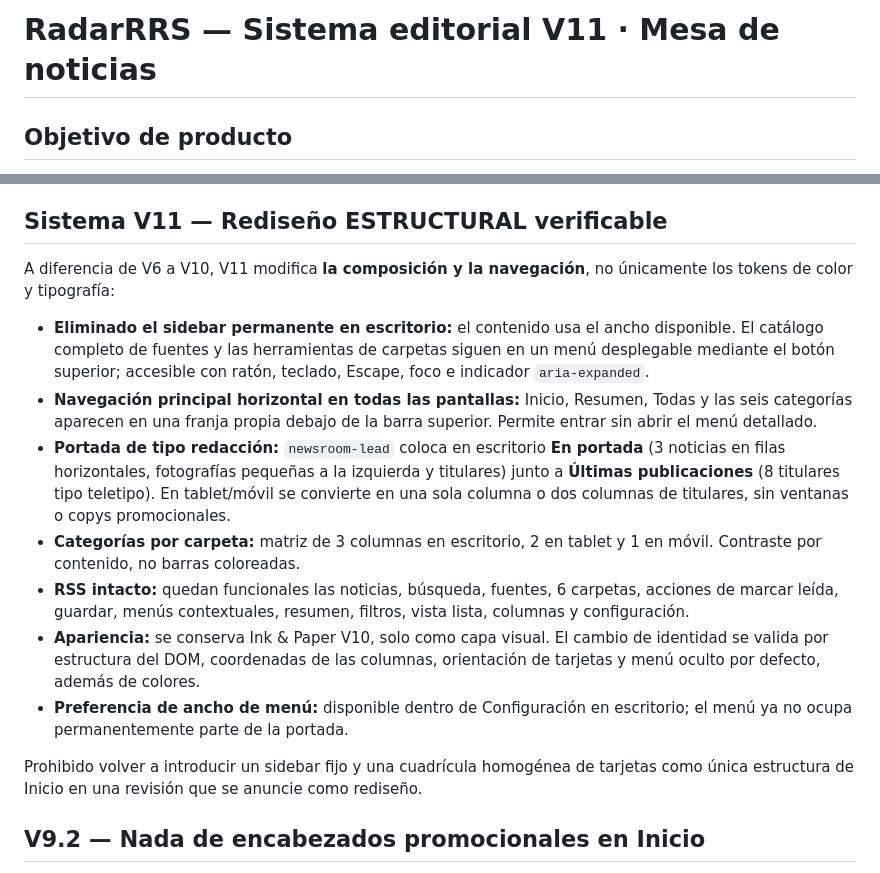
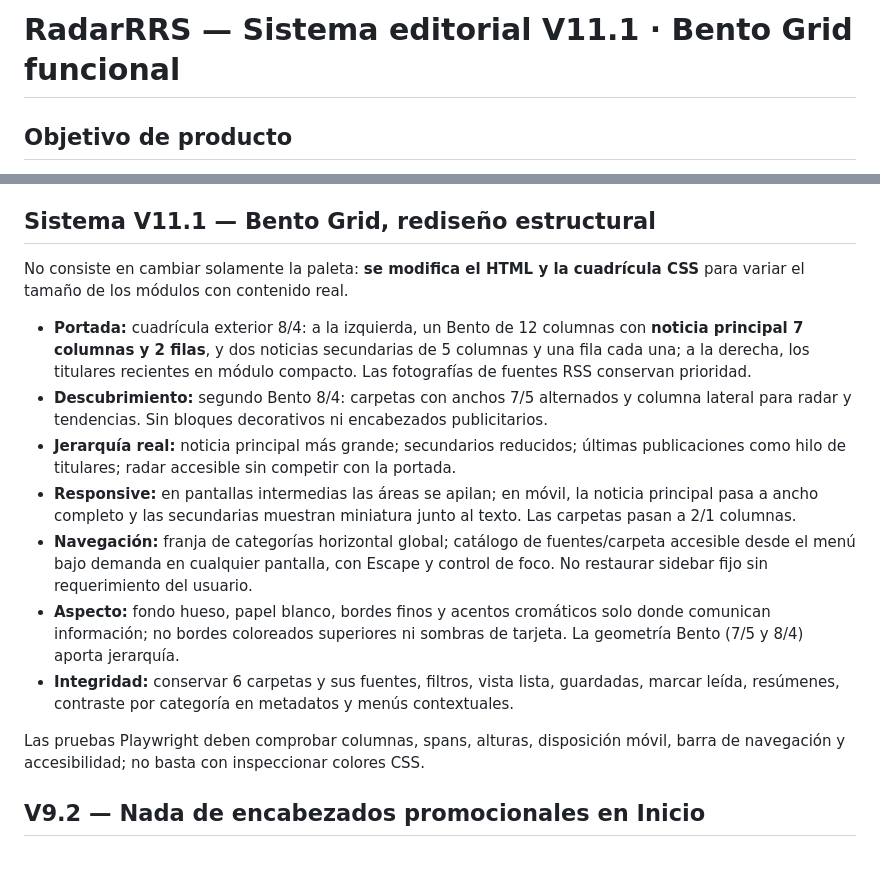
Before and after one commit to medinacaj/notisonda, a Markdown page: docs/sistema-visual.md, 2 parts joined by grey strips. Rendered like a GitHub page.

Commit message:
docs: establish authentic asymmetric Bento Grid architecture and responsive constraints

```diff
--- a/docs/sistema-visual.md
+++ b/docs/sistema-visual.md
@@ -1,4 +1,4 @@
-# RadarRRS — Sistema editorial V11 · Mesa de noticias
+# RadarRRS — Sistema editorial V11.1 · Bento Grid funcional
 
 ## Objetivo de producto
 RadarRRS es un **portal público de noticias** y un lector de fuentes RSS, no un panel técnico. Deben verse primero las noticias. Las herramientas avanzadas se muestran a demanda.
@@ -10,19 +10,19 @@ RadarRRS es un **portal público de noticias** y un lector de fuentes RSS, no un
 3. Más opciones: antigüedad, guardar búsqueda y marcar noticias visibles como leídas. El menú se expande **en flujo**, no flotando sobre los resultados.
 4. Configuración > Apariencia: tema, tamaño de letra, imágenes y resúmenes como opciones principales. Columnas, espaciado, formato y panel lateral se mantienen en opciones avanzadas. No incluir controles que solo activan presentaciones promocionales.
 
-## Sistema V11 — Rediseño ESTRUCTURAL verificable
+## Sistema V11.1 — Bento Grid, rediseño estructural
 
-A diferencia de V6 a V10, V11 modifica **la composición y la navegación**, no únicamente los tokens de color y tipografía:
+No consiste en cambiar solamente la paleta: **se modifica el HTML y la cuadrícula CSS** para variar el tamaño de los módulos con contenido real.
 
-- **Eliminado el sidebar permanente en escritorio:** el contenido usa el ancho disponible. El catálogo completo de fuentes y las herramientas de carpetas siguen en un menú desplegable mediante el botón superior; accesible con ratón, teclado, Escape, foco e indicador `aria-expanded`.
-- **Navegación principal horizontal en todas las pantallas:** Inicio, Resumen, Todas y las seis categorías aparecen en una franja propia debajo de la barra superior. Permite entrar sin abrir el menú detallado.
-- **Portada de tipo redacción:** `newsroom-lead` coloca en escritorio **En portada** (3 noticias en filas horizontales, fotografías pequeñas a la izquierda y titulares) junto a **Últimas publicaciones** (8 titulares tipo teletipo). En tablet/móvil se convierte en una sola columna o dos columnas de titulares, sin ventanas o copys promocionales.
-- **Categorías por carpeta:** matriz de 3 columnas en escritorio, 2 en tablet y 1 en móvil. Contraste por contenido, no barras coloreadas.
-- **RSS intacto:** quedan funcionales las noticias, búsqueda, fuentes, 6 carpetas, acciones de marcar leída, guardar, menús contextuales, resumen, filtros, vista lista, columnas y configuración.
-- **Apariencia:** se conserva Ink & Paper V10, solo como capa visual. El cambio de identidad se valida por estructura del DOM, coordenadas de las columnas, orientación de tarjetas y menú oculto por defecto, además de colores.
-- **Preferencia de ancho de menú:** disponible dentro de Configuración en escritorio; el menú ya no ocupa permanentemente parte de la portada.
+- **Portada:** cuadrícula exterior 8/4: a la izquierda, un Bento de 12 columnas con **noticia principal 7 columnas y 2 filas**, y dos noticias secundarias de 5 columnas y una fila cada una; a la derecha, los titulares recientes en módulo compacto. Las fotografías de fuentes RSS conservan prioridad.
+- **Descubrimiento:** segundo Bento 8/4: carpetas con anchos 7/5 alternados y columna lateral para radar y tendencias. Sin bloques decorativos ni encabezados publicitarios.
+- **Jerarquía real:** noticia principal más grande; secundarios reducidos; últimas publicaciones como hilo de titulares; radar accesible sin competir con la portada.
+- **Responsive:** en pantallas intermedias las áreas se apilan; en móvil, la noticia principal pasa a ancho completo y las secundarias muestran miniatura junto al texto. Las carpetas pasan a 2/1 columnas.
+- **Navegación:** franja de categorías horizontal global; catálogo de fuentes/carpeta accesible desde el menú bajo demanda en cualquier pantalla, con Escape y control de foco. No restaurar sidebar fijo sin requerimiento del usuario.
+- **Aspecto:** fondo hueso, papel blanco, bordes finos y acentos cromáticos solo donde comunican información; no bordes coloreados superiores ni sombras de tarjeta. La geometría Bento (7/5 y 8/4) aporta jerarquía.
+- **Integridad:** conservar 6 carpetas y sus fuentes, filtros, vista lista, guardadas, marcar leída, resúmenes, contraste por categoría en metadatos y menús contextuales.
 
-Prohibido volver a introducir un sidebar fijo y una cuadrícula homogénea de tarjetas como única estructura de Inicio en una revisión que se anuncie como rediseño.
+Las pruebas Playwright deben comprobar columnas, spans, alturas, disposición móvil, barra de navegación y accesibilidad; no basta con inspeccionar colores CSS.
 
 ## V9.2 — Nada de encabezados promocionales en Inicio
 
```
